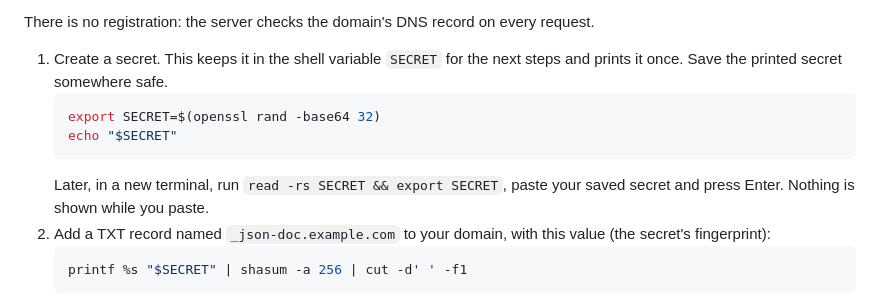
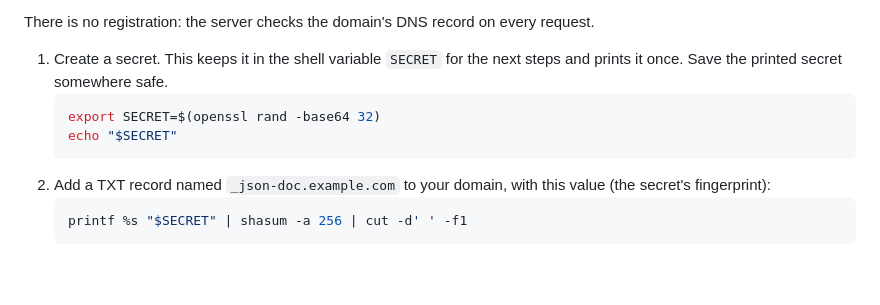
Before and after one commit to fkaita/json-doc, a Markdown page: README.md, the part around the change. Drawn GitHub-style; blank space fills up the shorter version.

Commit message:
Drop the note on reloading the secret in a new terminal
Co-Authored-By: Claude Opus 5.5 <noreply@anthropic.com>

````diff
--- a/README.md
+++ b/README.md
@@ -77,7 +77,6 @@ There is no registration: the server checks the domain's DNS record on every req
    export SECRET=$(openssl rand -base64 32)
    echo "$SECRET"
    ```
-   Later, in a new terminal, run `read -rs SECRET && export SECRET`, paste your saved secret and press Enter. Nothing is shown while you paste.
 2. Add a TXT record named `_json-doc.example.com` to your domain, with this value (the secret's fingerprint):
    ```bash
    printf %s "$SECRET" | shasum -a 256 | cut -d' ' -f1
````
